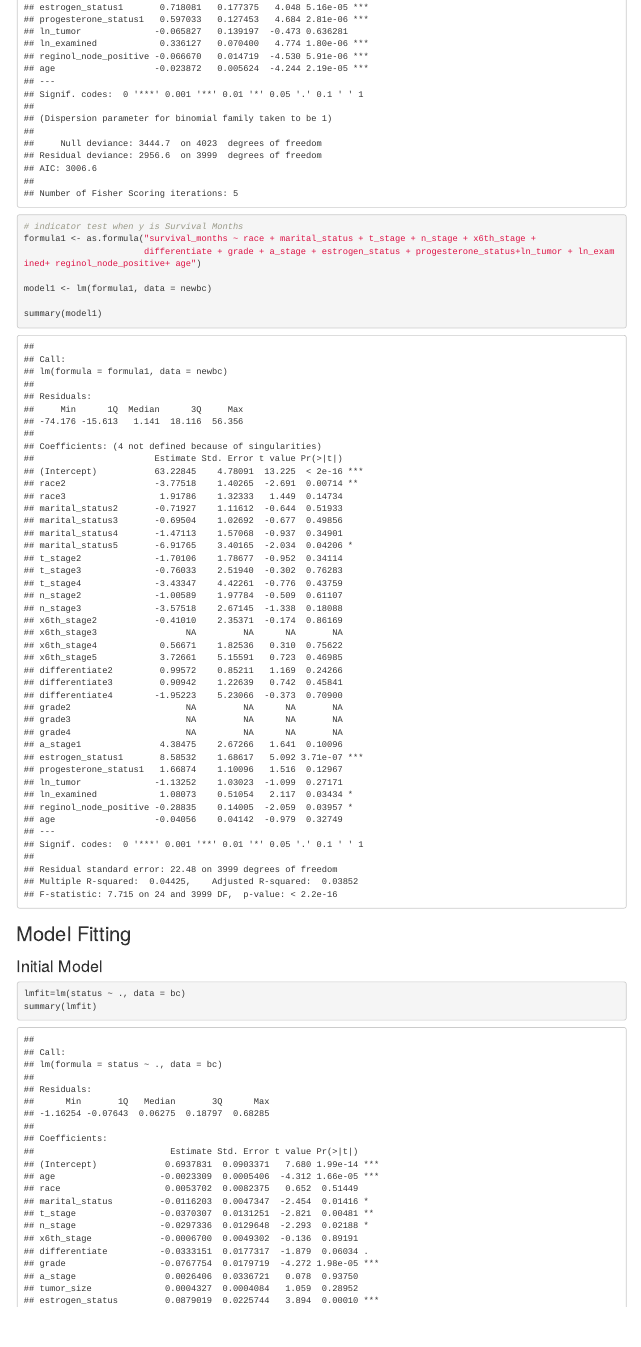
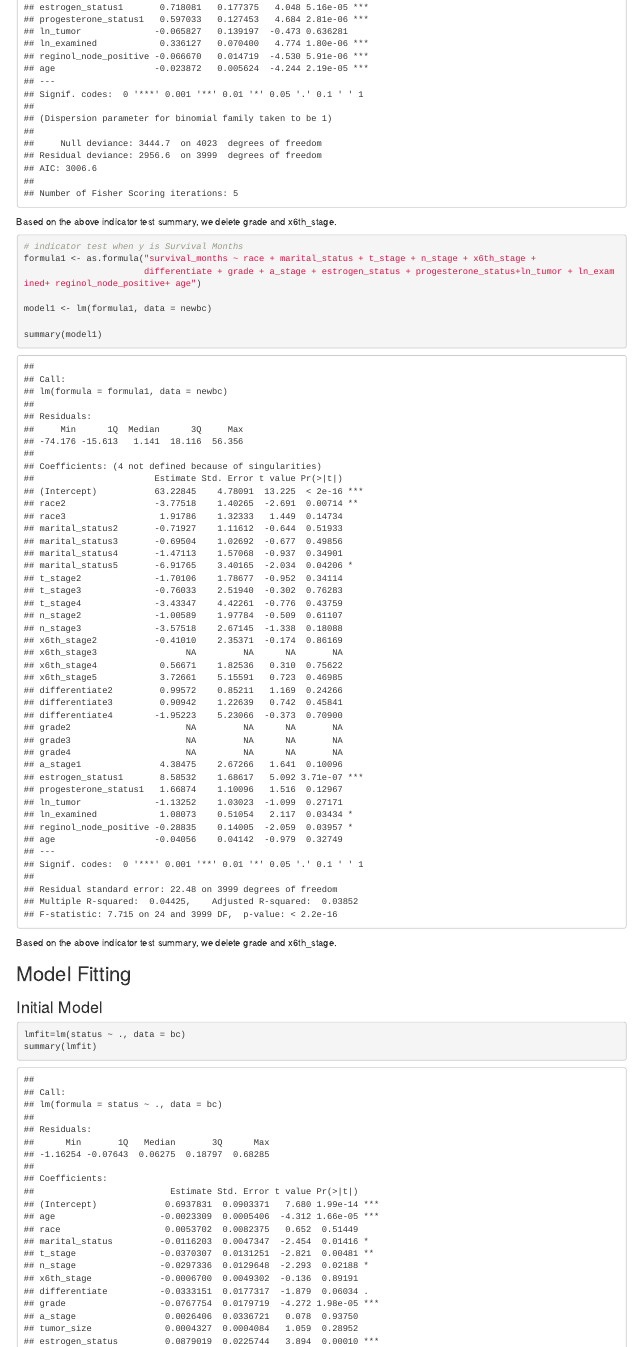
Before and after one commit to yc3577/P8130_Finalproject, an R Markdown document (code.Rmd): the page in a window 1100 px wide, from 12740 px down. The pictures show the output file code.html that the author committed with the source, opened offline.

Commit message:
indicator test comment update

````diff
--- a/code.Rmd
+++ b/code.Rmd
@@ -378,6 +378,8 @@ model <- glm(formula, data = newbc, family = binomial())
 
 summary(model)
 ```
+Based on the above indicator test summary, we delete grade and x6th_stage.
+
 ```{r}
 # indicator test when y is Survival Months
 formula1 <- as.formula("survival_months ~ race + marital_status + t_stage + n_stage + x6th_stage +
@@ -387,7 +389,7 @@ model1 <- lm(formula1, data = newbc)
 
 summary(model1)
 ```
-
+Based on the above indicator test summary, we delete grade and x6th_stage.
 
 ## Model Fitting
 
````
Also changed, not shown: code.html.
